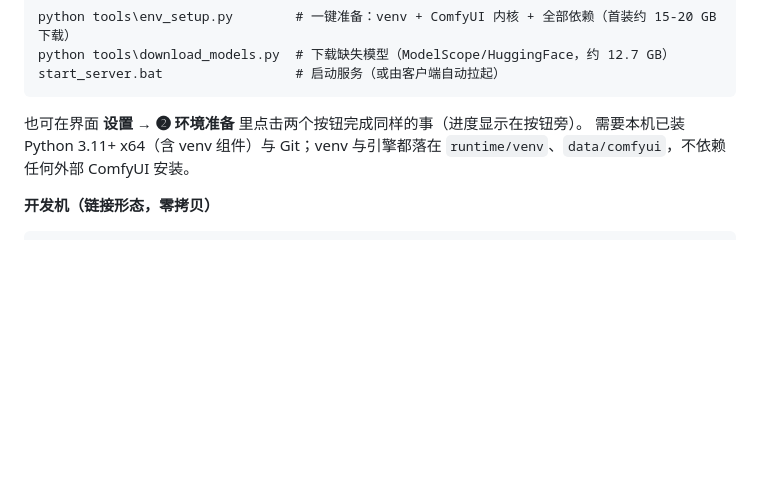
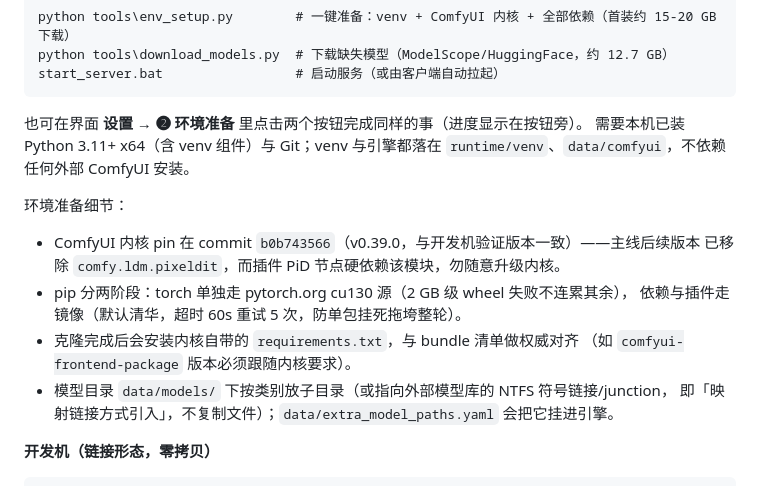
Before and after one commit to Brian98Z/ComfyUI-Musefish-Nodes, a Markdown page: studio/README.md, the part around the change. Rendered like a GitHub page; blank space fills up the shorter version.

Commit message:
studio README: document kernel pin rationale, two-phase pip, model link layout

````diff
--- a/studio/README.md
+++ b/studio/README.md
@@ -54,6 +54,16 @@ start_server.bat                 # 启动服务（或由客户端自动拉起）
 需要本机已装 Python 3.11+ x64（含 venv 组件）与 Git；venv 与引擎都落在
 `runtime/venv`、`data/comfyui`，不依赖任何外部 ComfyUI 安装。
 
+环境准备细节：
+- ComfyUI 内核 pin 在 commit `b0b743566`（v0.39.0，与开发机验证版本一致）——主线后续版本
+  已移除 `comfy.ldm.pixeldit`，而插件 PiD 节点硬依赖该模块，勿随意升级内核。
+- pip 分两阶段：torch 单独走 pytorch.org cu130 源（2 GB 级 wheel 失败不连累其余），
+  依赖与插件走镜像（默认清华，超时 60s 重试 5 次，防单包挂死拖垮整轮）。
+- 克隆完成后会安装内核自带的 `requirements.txt`，与 bundle 清单做权威对齐
+  （如 `comfyui-frontend-package` 版本必须跟随内核要求）。
+- 模型目录 `data/models/` 下按类别放子目录（或指向外部模型库的 NTFS 符号链接/junction，
+  即「映射链接方式引入」，不复制文件）；`data/extra_model_paths.yaml` 会把它挂进引擎。
+
 **开发机（链接形态，零拷贝）**
 
 ```
````
